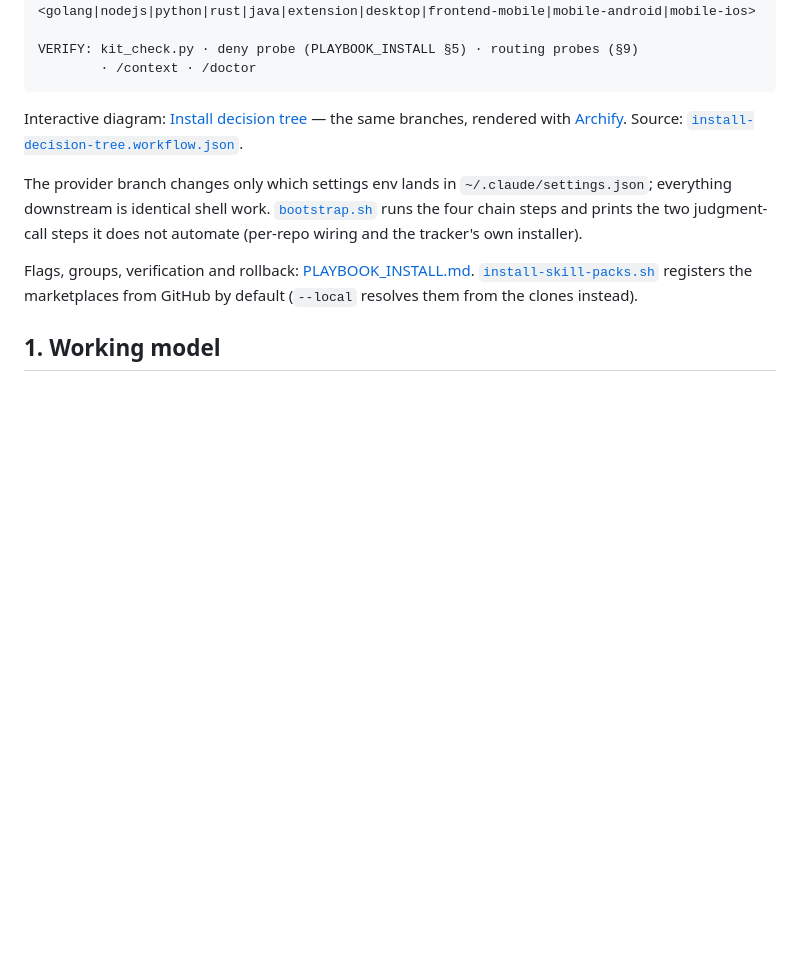
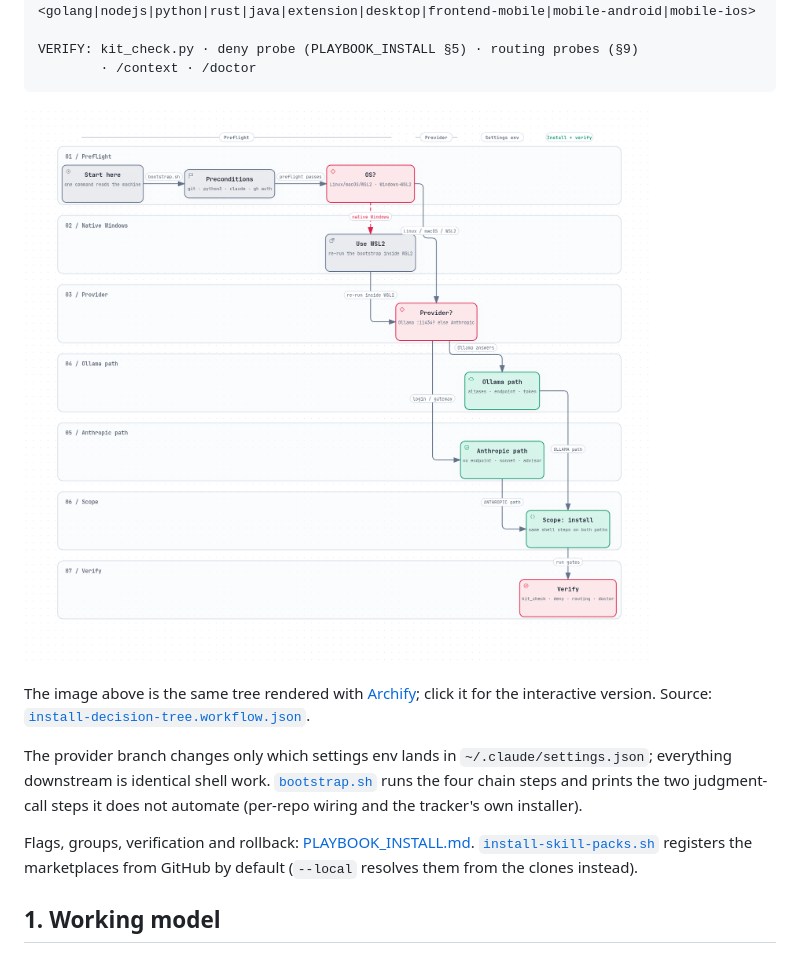
Before and after one commit to Facta-Dev/facta-playbook, a Markdown page: README.md, the part around the change. GitHub-like rendering; pictures changed too: docs/architecture/install-decision-tree.workflow.png (added); blank space fills up the shorter version.

Commit message:
docs: show the install decision tree as an image
Embed a cropped PNG above the interactive Archify link so the tree is visible in the README; the image links to the standalone HTML.

````diff
--- a/README.md
+++ b/README.md
@@ -49,9 +49,9 @@ VERIFY: kit_check.py · deny probe (PLAYBOOK_INSTALL §5) · routing probes (§9
         · /context · /doctor
 ```
 
-Interactive diagram: [Install decision tree](docs/architecture/install-decision-tree.workflow.html)
-— the same branches, rendered with [Archify](https://github.com/tt-a1i/archify). Source:
-[`install-decision-tree.workflow.json`](docs/architecture/install-decision-tree.workflow.json).
+[![Install decision tree: preflight → OS? → provider? → scope → verify](docs/architecture/install-decision-tree.workflow.png)](docs/architecture/install-decision-tree.workflow.html)
+
+The image above is the same tree rendered with [Archify](https://github.com/tt-a1i/archify); click it for the interactive version. Source: [`install-decision-tree.workflow.json`](docs/architecture/install-decision-tree.workflow.json).
 
 The provider branch changes only which settings env lands in
 `~/.claude/settings.json`; everything downstream is identical shell work.
````
